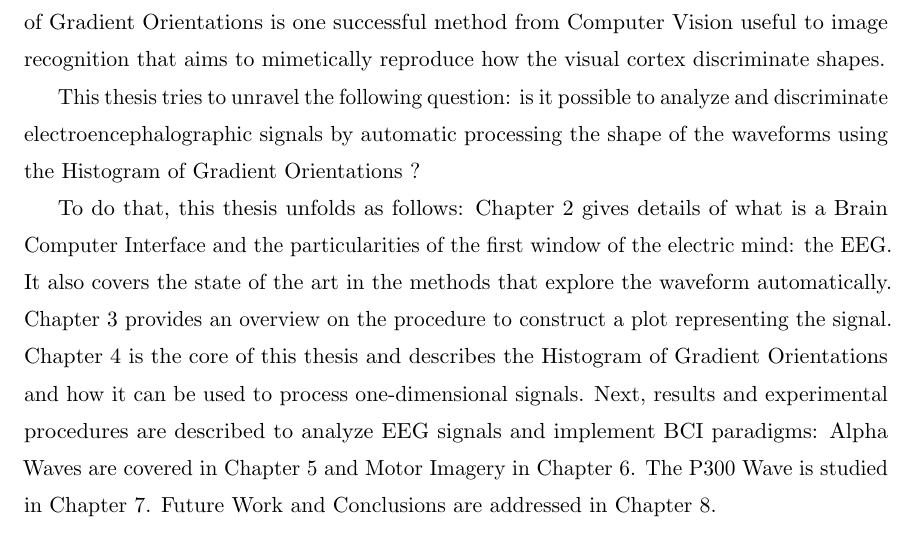
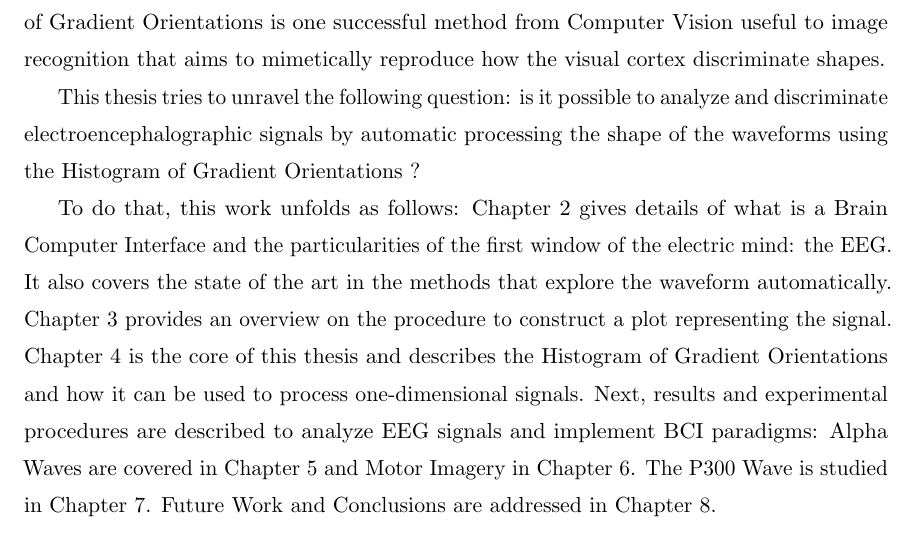
Before and after one commit to faturita/Thesis, a LaTeX thesis (Thesis.tex, which reads Chapters/Chapter01.tex): part of page 30 of 151, cut so that both start at the same text. Compiled offline with pdfLaTeX.

Commit message:
Fix of typo

```diff
--- a/Chapters/Chapter01.tex
+++ b/Chapters/Chapter01.tex
@@ -37,7 +37,7 @@ This thesis tries to unravel the following question:  is it possible to analyze
 
 %To do that, I humbly ask the reader to join me in this brief journey:
 
-To do that, this thesis unfolds as follows: Chapter~\ref{chapter:one} gives details of what is a Brain Computer Interface and the particularities of the first window of the electric mind: the EEG. It also covers the state of the art in the methods that explore the waveform automatically.  Chapter \ref{chapter:two} provides an overview on the procedure to construct a plot representing the signal. Chapter \ref{chapter:three} is the core of this thesis and describes the Histogram of Gradient Orientations and how it can be used to process one-dimensional signals.
+To do that, this work unfolds as follows: Chapter~\ref{chapter:one} gives details of what is a Brain Computer Interface and the particularities of the first window of the electric mind: the EEG. It also covers the state of the art in the methods that explore the waveform automatically.  Chapter \ref{chapter:two} provides an overview on the procedure to construct a plot representing the signal. Chapter \ref{chapter:three} is the core of this thesis and describes the Histogram of Gradient Orientations and how it can be used to process one-dimensional signals.
 Next, results and experimental procedures are described to analyze EEG signals and implement BCI paradigms:  Alpha Waves are covered in Chapter \ref{chapter:four} and Motor Imagery in Chapter \ref{chapter:five}. The P300 Wave is studied in Chapter \ref{chapter:six}.  Future Work and Conclusions are addressed in Chapter~\ref{chapter:seven}.
 
 %Finally, appendixes provide extra additional information regarding the state-of-the-art of this discipline in Argentina, and also outlines particularities of the SIFT method and the theory behind the Histogram of Gradient Orientations of Signal Plots.
```
